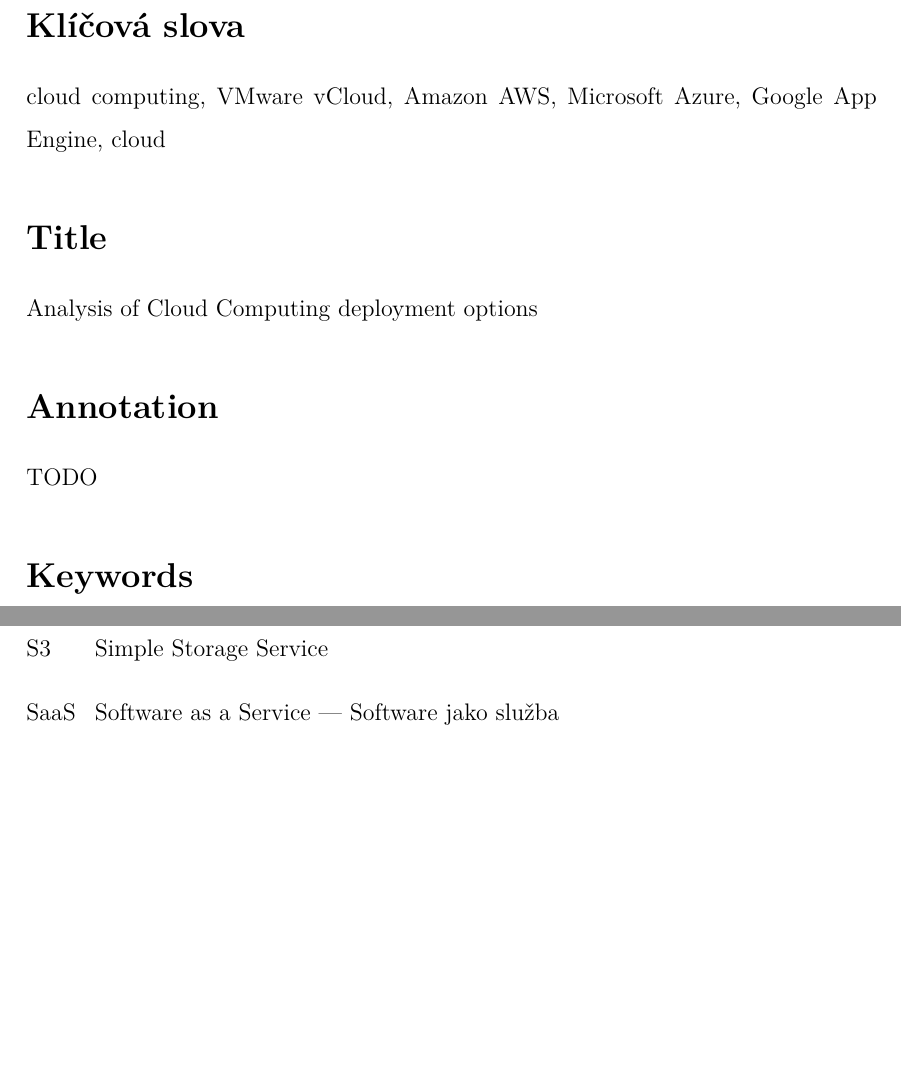
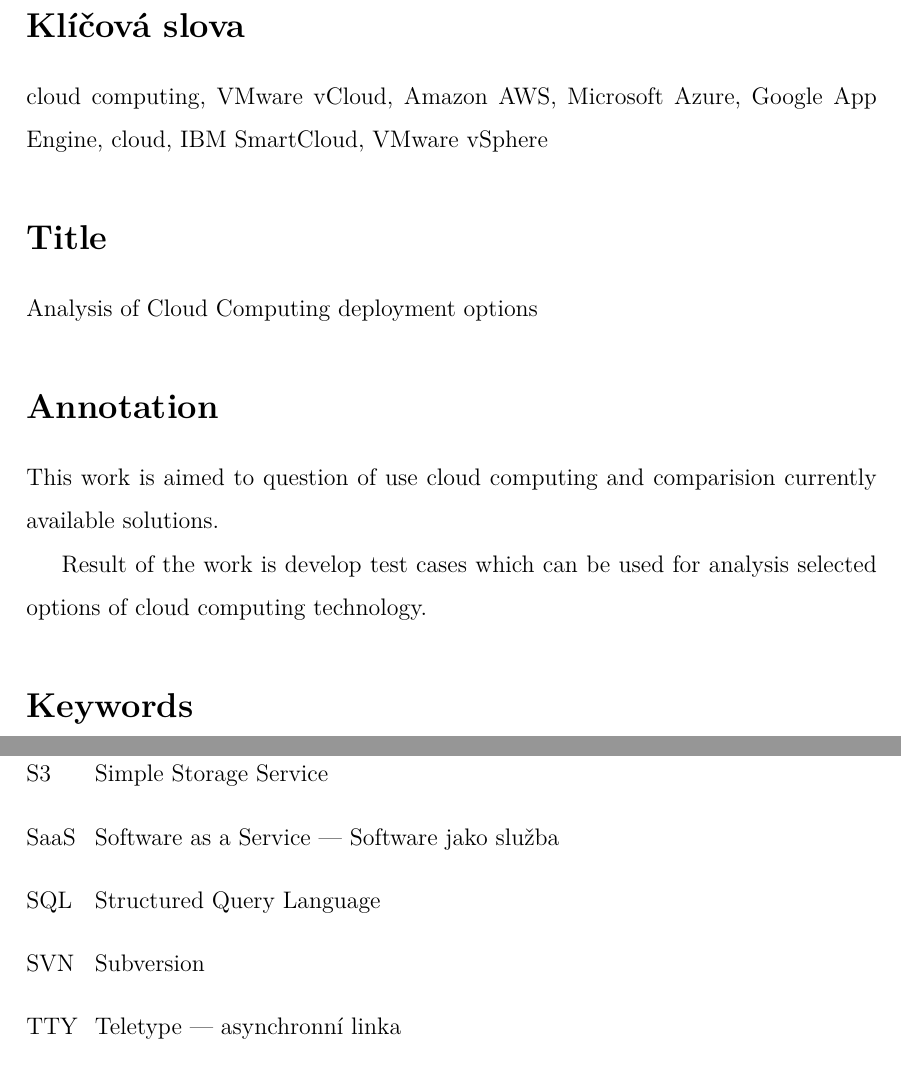
Before and after one commit to mtrakal/diplomka, a LaTeX thesis (Diplomka.tex, which reads struct/06Abstrakt.tex, struct/07Zkratky.tex): two parts of pages 7 and 13 of 58 before the commit and two parts of pages 7 and 14 of 58 after it, joined at a grey line, cut so that both start at the same text, the shorter picture padded with empty space. The pictures show the PDF file Diplomka.pdf that the author committed with the source.

Commit message:
Doplněn abstrakt

```diff
--- a/struct/06Abstrakt.tex
+++ b/struct/06Abstrakt.tex
@@ -6,13 +6,15 @@
 Výsledkem práce je navržení sady testů, pomocí kterých bude možné analyzovat vybrané možnosti technologie cloud.
 
 \section*{Klíčová slova}
-cloud computing, VMware vCloud, Amazon AWS, Microsoft Azure, Google App Engine, cloud
+cloud computing, VMware vCloud, Amazon AWS, Microsoft Azure, Google App Engine, cloud, IBM SmartCloud, VMware vSphere
 
 \section*{Title}
 Analysis of Cloud Computing deployment options
 
 \section*{Annotation}
-TODO
+This work is aimed to question of use cloud computing and comparision currently available solutions.
+
+Result of the work is develop test cases which can be used for analysis selected options of cloud computing technology.
 
 \section*{Keywords}
-cloud computing, VMware vCloud, Amazon AWS, Microsoft Azure, Google App Engine, cloud
+cloud computing, VMware vCloud, Amazon AWS, Microsoft Azure, Google App Engine, cloud, IBM SmartCloud, VMware vSphere
--- a/struct/07Zkratky.tex
+++ b/struct/07Zkratky.tex
@@ -26,6 +26,11 @@
 \nomenclature{IBM}{International Business Machines Corporation}
 \nomenclature{IM}{Instant Messaging}
 \nomenclature{EU}{Evropská Unie}
+\nomenclature{PHP}{Hypertext Preprocessor}
+\nomenclature{iOS}{Internetwork Operating System}
+\nomenclature{SQL}{Structured Query Language}
+\nomenclature{SVN}{Subversion}
+\nomenclature{ESX}{Elastic Sky X}
 
 \printnomenclature % vlozenie zoznamu skratiek a symbolov
 %\printglossary
```
Also changed, not shown: Diplomka.pdf.
